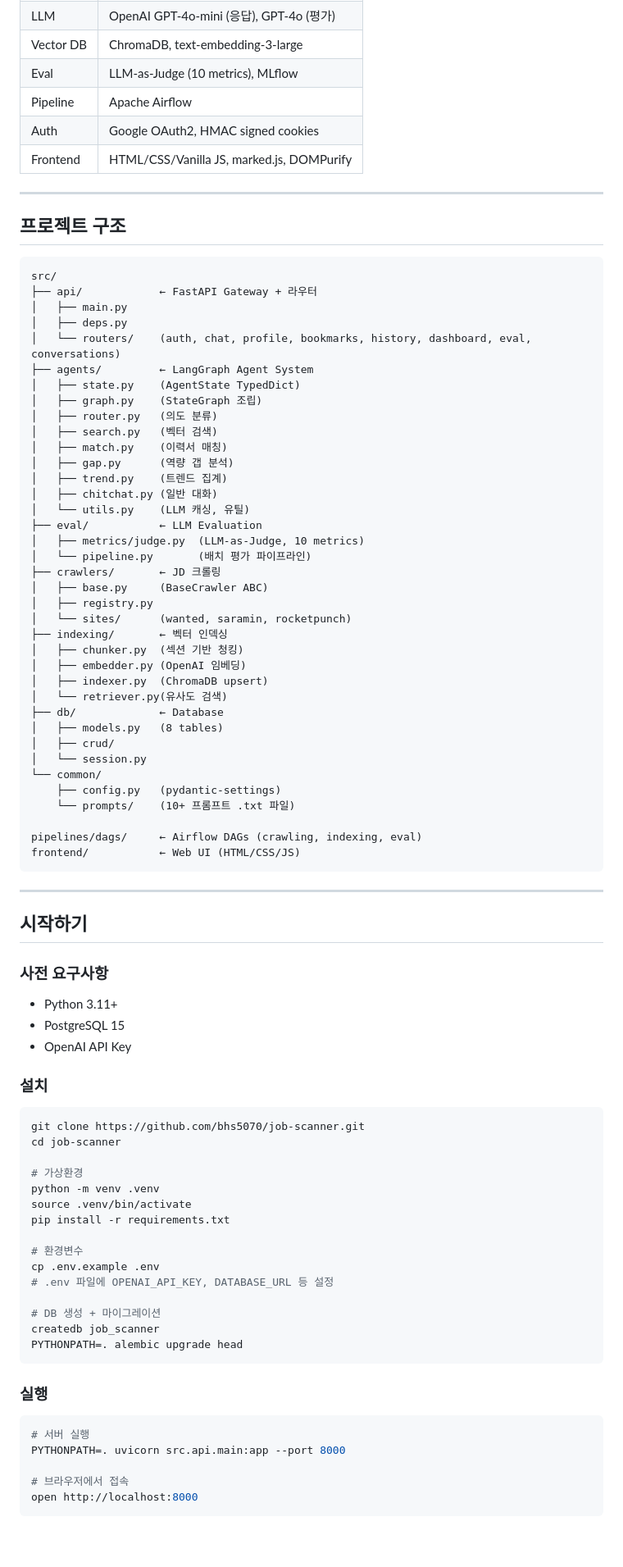
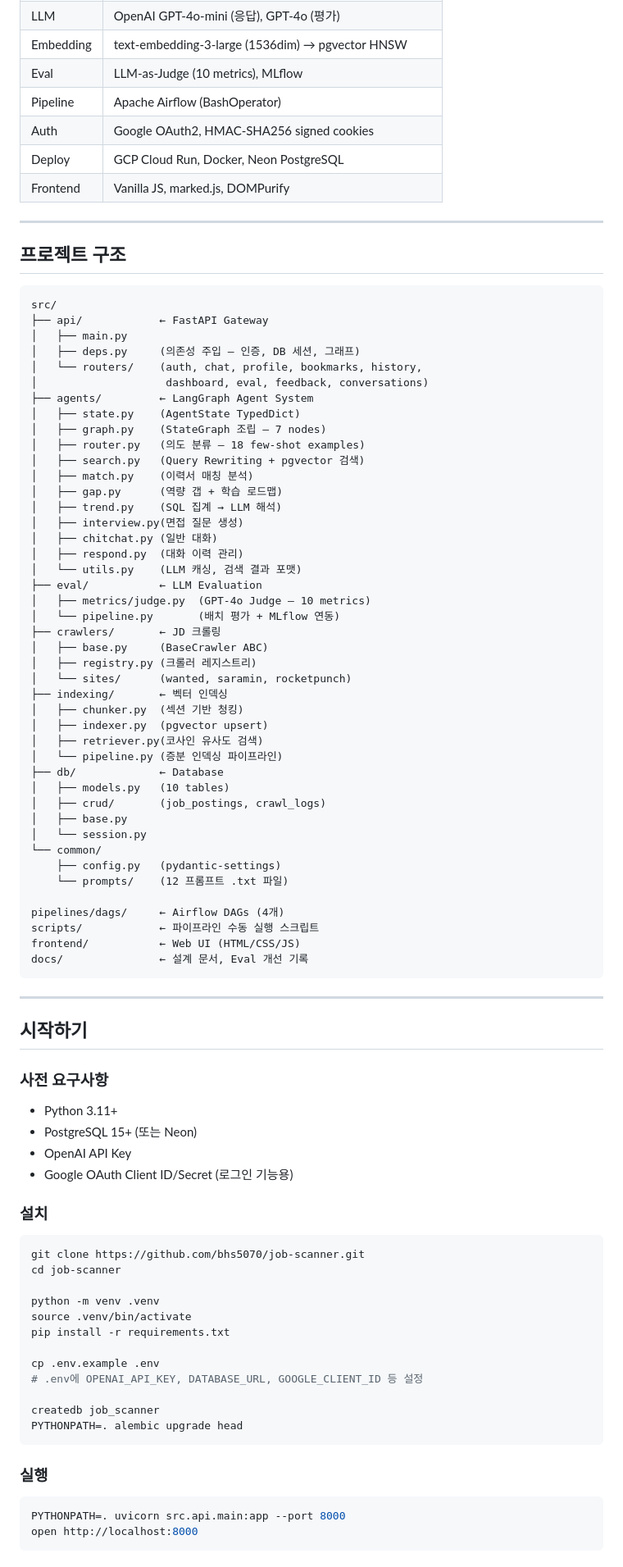
Before and after one commit to bhs5070/job-scanner, a Markdown page: README.md, the part around one of its changes. Shown at 82% size. Drawn GitHub-style; blank space fills up the shorter version.

````diff
--- a/README.md
+++ b/README.md
@@ -116,9 +136,10 @@ Airflow DAGs
 | LLM | OpenAI GPT-4o-mini (응답), GPT-4o (평가) |
-| Vector DB | ChromaDB, text-embedding-3-large |
+| Embedding | text-embedding-3-large (1536dim) → pgvector HNSW |
 | Eval | LLM-as-Judge (10 metrics), MLflow |
-| Pipeline | Apache Airflow |
-| Auth | Google OAuth2, HMAC signed cookies |
-| Frontend | HTML/CSS/Vanilla JS, marked.js, DOMPurify |
+| Pipeline | Apache Airflow (BashOperator) |
+| Auth | Google OAuth2, HMAC-SHA256 signed cookies |
+| Deploy | GCP Cloud Run, Docker, Neon PostgreSQL |
+| Frontend | Vanilla JS, marked.js, DOMPurify |
 
 ---
 
@@ -126,42 +147,48 @@ Airflow DAGs
 
 ```
 src/
-├── api/            ← FastAPI Gateway + 라우터
+├── api/            ← FastAPI Gateway
 │   ├── main.py
-│   ├── deps.py
-│   └── routers/    (auth, chat, profile, bookmarks, history, dashboard, eval, conversations)
+│   ├── deps.py     (의존성 주입 — 인증, DB 세션, 그래프)
+│   └── routers/    (auth, chat, profile, bookmarks, history,
+│                    dashboard, eval, feedback, conversations)
 ├── agents/         ← LangGraph Agent System
 │   ├── state.py    (AgentState TypedDict)
-│   ├── graph.py    (StateGraph 조립)
-│   ├── router.py   (의도 분류)
-│   ├── search.py   (벡터 검색)
-│   ├── match.py    (이력서 매칭)
-│   ├── gap.py      (역량 갭 분석)
-│   ├── trend.py    (트렌드 집계)
+│   ├── graph.py    (StateGraph 조립 — 7 nodes)
+│   ├── router.py   (의도 분류 — 18 few-shot examples)
+│   ├── search.py   (Query Rewriting + pgvector 검색)
+│   ├── match.py    (이력서 매칭 분석)
+│   ├── gap.py      (역량 갭 + 학습 로드맵)
+│   ├── trend.py    (SQL 집계 → LLM 해석)
+│   ├── interview.py(면접 질문 생성)
 │   ├── chitchat.py (일반 대화)
-│   └── utils.py    (LLM 캐싱, 유틸)
+│   ├── respond.py  (대화 이력 관리)
+│   └── utils.py    (LLM 캐싱, 검색 결과 포맷)
 ├── eval/           ← LLM Evaluation
-│   ├── metrics/judge.py  (LLM-as-Judge, 10 metrics)
-│   └── pipeline.py       (배치 평가 파이프라인)
+│   ├── metrics/judge.py  (GPT-4o Judge — 10 metrics)
+│   └── pipeline.py       (배치 평가 + MLflow 연동)
 ├── crawlers/       ← JD 크롤링
 │   ├── base.py     (BaseCrawler ABC)
-│   ├── registry.py
+│   ├── registry.py (크롤러 레지스트리)
 │   └── sites/      (wanted, saramin, rocketpunch)
 ├── indexing/       ← 벡터 인덱싱
 │   ├── chunker.py  (섹션 기반 청킹)
-│   ├── embedder.py (OpenAI 임베딩)
-│   ├── indexer.py  (ChromaDB upsert)
-│   └── retriever.py(유사도 검색)
+│   ├── indexer.py  (pgvector upsert)
+│   ├── retriever.py(코사인 유사도 검색)
+│   └── pipeline.py (증분 인덱싱 파이프라인)
 ├── db/             ← Database
-│   ├── models.py   (8 tables)
-│   ├── crud/
+│   ├── models.py   (10 tables)
+│   ├── crud/       (job_postings, crawl_logs)
+│   ├── base.py
 │   └── session.py
 └── common/
     ├── config.py   (pydantic-settings)
-    └── prompts/    (10+ 프롬프트 .txt 파일)
+    └── prompts/    (12 프롬프트 .txt 파일)
 
-pipelines/dags/     ← Airflow DAGs (crawling, indexing, eval)
+pipelines/dags/     ← Airflow DAGs (4개)
+scripts/            ← 파이프라인 수동 실행 스크립트
 frontend/           ← Web UI (HTML/CSS/JS)
+docs/               ← 설계 문서, Eval 개선 기록
 ```
 
 ---
@@ -171,8 +198,9 @@ frontend/           ← Web UI (HTML/CSS/JS)
 ### 사전 요구사항
 
 - Python 3.11+
-- PostgreSQL 15
+- PostgreSQL 15+ (또는 Neon)
 - OpenAI API Key
+- Google OAuth Client ID/Secret (로그인 기능용)
 
 ### 설치
 
@@ -180,16 +208,13 @@ frontend/           ← Web UI (HTML/CSS/JS)
 git clone https://github.com/bhs5070/job-scanner.git
 cd job-scanner
 
-# 가상환경
 python -m venv .venv
 source .venv/bin/activate
 pip install -r requirements.txt
 
-# 환경변수
 cp .env.example .env
-# .env 파일에 OPENAI_API_KEY, DATABASE_URL 등 설정
+# .env에 OPENAI_API_KEY, DATABASE_URL, GOOGLE_CLIENT_ID 등 설정
 
-# DB 생성 + 마이그레이션
 createdb job_scanner
 PYTHONPATH=. alembic upgrade head
 ```
@@ -197,10 +222,7 @@ PYTHONPATH=. alembic upgrade head
 ### 실행
 
 ```bash
-# 서버 실행
 PYTHONPATH=. uvicorn src.api.main:app --port 8000
-
-# 브라우저에서 접속
 open http://localhost:8000
 ```
 
````
Also changed, not shown: other parts of README.md (+78 -68 lines), docs/eval-improvement.md (added, +86 -0 lines).
